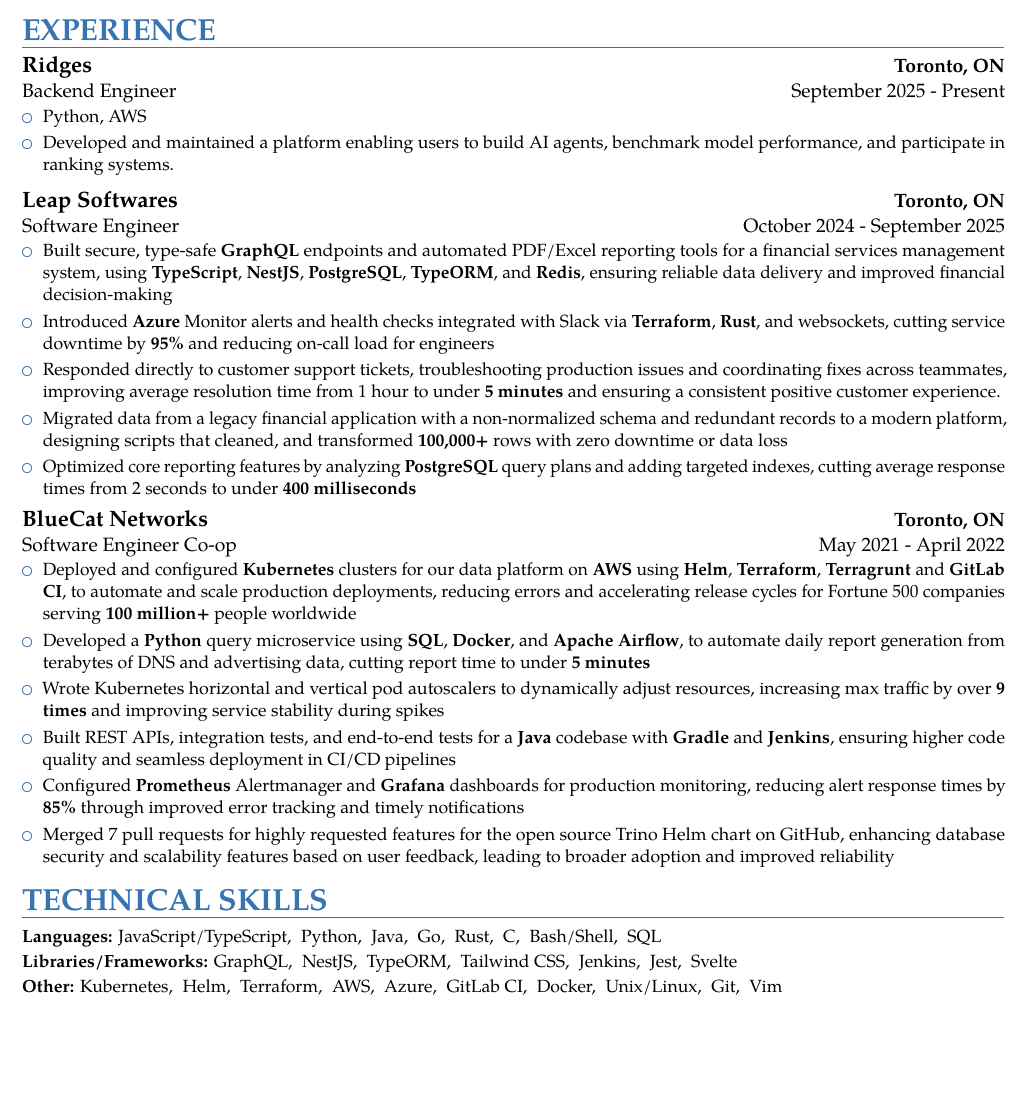
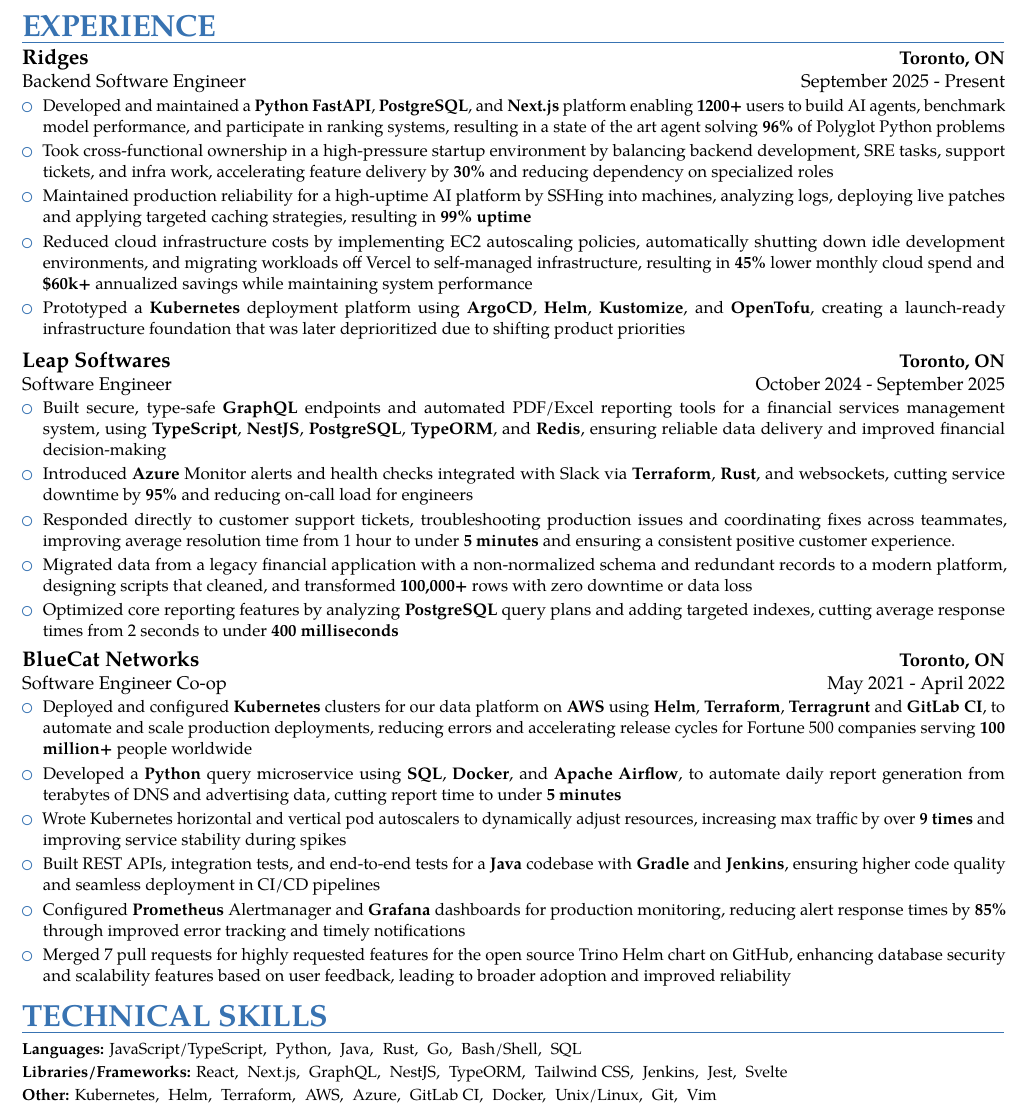
Before and after one commit to Epicsteve2/LaTeX-Files, a LaTeX CV (src/stephen-guo-resume.tex): part of the page, cut so that both start at the same text, the shorter picture padded with empty space. Compiled offline with pdfLaTeX.

Commit message:
Update resume for Ridges

```diff
--- a/src/stephen-guo-resume.tex
+++ b/src/stephen-guo-resume.tex
@@ -16,7 +16,7 @@
 \moderncvstyle{banking}                           % style options are 'casual' (default), 'classic', 'oldstyle' and 'banking'
 
 %% breaking change again. lol
-% \colorlet{firstnamecolor}{lastnamecolor}
+\colorlet{firstnamecolor}{lastnamecolor}
 
 %----------------------------------------------------------------------------------
 %            packages
@@ -35,7 +35,7 @@
 %----------------------------------------------------------------------------------
 %            variables
 %----------------------------------------------------------------------------------
-\def \scaleFont {0.9} % increase font size!
+\def \scaleFont {0.87} % increase font size!
 \renewcommand{\RSpercentTolerance}{1} % default is 5. Change step size for relsize for more fine-tune conrtrol of font sizes
 \name{Stephen}{Guo}
 \def \headingSpace {-7.5mm * \real{\scaleFont}} % vertical space after every header
@@ -106,17 +106,23 @@
 ~\\[-18mm]
 \section{EDUCATION} \leavevmode \\[\headingSpace]
 {\customcventry{September 2019 - April 2024}{Honours Bachelor of Science, Computer Science}{University of Toronto}{Toronto, ON}{}
-{\relscale{1.15}
+{\relscale{0.9}
 	cGPA: 3.57 / 4.0
 }
 }
 
 ~\\[-14mm]
 \section{EXPERIENCE} \leavevmode \\[\headingSpace]
-{\customcventry{September 2025 - Present}{Backend Engineer}{Ridges}{Toronto, ON}{}
+{\customcventry{September 2025 - Present}{Backend Software Engineer}{Ridges}{Toronto, ON}{}
 {\begin{itemize} \relscale{\scaleFont}
-		\item Python, AWS~\\[\itemSpacing]
-		\item Developed and maintained a platform enabling users to build AI agents, benchmark model performance, and participate in ranking systems.~\\[\itemSpacing]
+		% \item Python, AWS~\\[\itemSpacing]
+		\item Developed and maintained a \textbf{Python FastAPI}, \textbf{PostgreSQL}, and \textbf{Next.js} platform enabling \textbf{1200+} users to build AI agents, benchmark model performance, and participate in ranking systems, resulting in a state of the art agent solving \textbf{96\%} of Polyglot Python problems~\\[\itemSpacing]
+		\item Took cross-functional ownership in a high-pressure startup environment by balancing backend development, SRE tasks, support tickets, and infra work, accelerating feature delivery by \textbf{30\%} and reducing dependency on specialized roles~\\[\itemSpacing]
+		\item Maintained production reliability for a high-uptime AI platform by SSHing into machines, analyzing logs, deploying live patches and applying targeted caching strategies, resulting in \textbf{99\% uptime}~\\[\itemSpacing]
+		\item Reduced cloud infrastructure costs by implementing EC2 autoscaling policies, automatically shutting down idle development environments, and migrating workloads off Vercel to self-managed infrastructure, resulting in \textbf{45\%} lower monthly cloud spend and \textbf{\$60k+} annualized savings while maintaining system performance~\\[\itemSpacing]
+		\item Prototyped a \textbf{Kubernetes} deployment platform using \textbf{ArgoCD}, \textbf{Helm}, \textbf{Kustomize}, and \textbf{OpenTofu}, creating a launch-ready infrastructure foundation that was later deprioritized due to shifting product priorities~\\[\itemSpacing]
+		      % \item Designed a Kubernetes-based deployment pipeline (S/T) using ArgoCD, Helm, Kustomize, and OpenTofu (A), creating a cluster design capable of supporting 10k+ concurrent jobs and improving deployment consistency by 50\% (R), even though it was not launched.
+		      % \item Addressed platform performance bottlenecks by rewriting complex \textbf{PostgreSQL} queries, applying window functions, adding indexes, and converting costly views into materialized tables, yielding a \textbf{5 times} improvement in query latency and \textbf{85\%} lower DB load.
 		      % What did i do?
 		      % tech stack, python, aws,
 		      % created and maintained a platform for users to develop ai agents, benchmark them, and rank them
@@ -174,13 +180,14 @@
 JavaScript/TypeScript,\hspace*{\skillSpacing}
 Python,\hspace*{\skillSpacing}
 Java,\hspace*{\skillSpacing}
+Rust,\hspace*{\skillSpacing}
 Go,\hspace*{\skillSpacing}
-Rust,\hspace*{\skillSpacing}
-C,\hspace*{\skillSpacing}
 Bash/Shell,\hspace*{\skillSpacing}
 SQL\hspace*{\skillSpacing}
 \\[0mm]
 \textbf{Libraries/Frameworks:}
+React,\hspace*{\skillSpacing}
+Next.js,\hspace*{\skillSpacing}
 GraphQL,\hspace*{\skillSpacing}
 NestJS,\hspace*{\skillSpacing}
 TypeORM,\hspace*{\skillSpacing}
```
Also changed, not shown: Taskfile.yml (+1 -1 lines), pdf/stephen-guo-resume.pdf, 1 other file.
